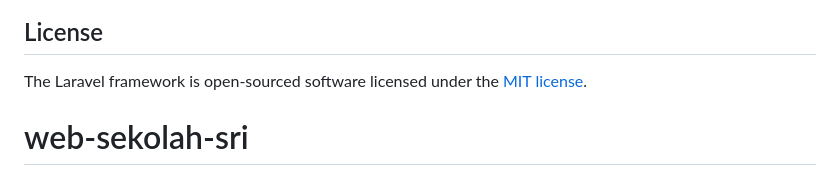
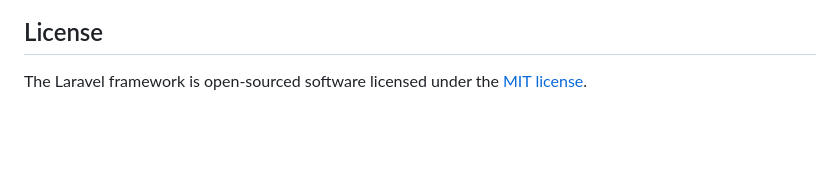
Before and after one commit to patm4/web-sekolah-patmawati, a Markdown page: README.md, the part around the change. GitHub-like rendering; blank space fills up the shorter version.

Commit message:
Remove unnecessary header from README.md

```diff
--- a/README.md
+++ b/README.md
@@ -56,4 +56,3 @@ If you discover a security vulnerability within Laravel, please send an e-mail t
 ## License
 
 The Laravel framework is open-sourced software licensed under the [MIT license](https://opensource.org/licenses/MIT).
-# web-sekolah-sri
```
